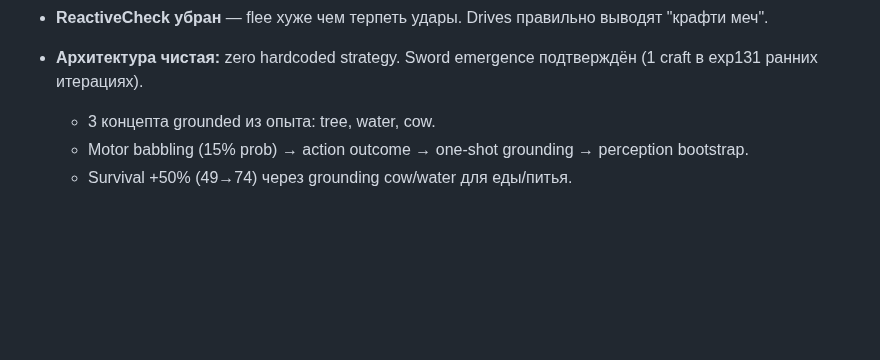
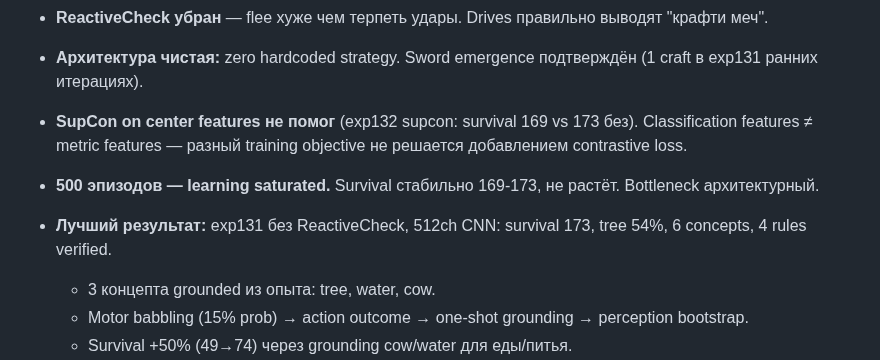
Before and after one commit to VSmirno/agi, a Markdown page: docs/ASSUMPTIONS.md, the part around the change. Rendered like a GitHub page; blank space fills up the shorter version.

Commit message:
docs: finalize Stage 74 results — SupCon didn't help, 173 is ceiling
SupCon on center features: survival 169 vs 173 without. Classification
CNN features fundamentally not metric-learning features. 500 episodes
learning saturated. Best: survival 173, tree 54%, 6 concepts, 4 rules.

Co-Authored-By: Claude Opus 4.6 (1M context) <noreply@anthropic.com>

```diff
--- a/docs/ASSUMPTIONS.md
+++ b/docs/ASSUMPTIONS.md
@@ -213,6 +213,9 @@
 - **Bottleneck = perception speed.** Agent тратит ~80 шагов на поиск 3 деревьев при текущем качестве cosine matching. Нужно либо быстрее perception, либо рicher features.
 - **ReactiveCheck убран** — flee хуже чем терпеть удары. Drives правильно выводят "крафти меч".
 - **Архитектура чистая:** zero hardcoded strategy. Sword emergence подтверждён (1 craft в exp131 ранних итерациях).
+- **SupCon on center features не помог** (exp132 supcon: survival 169 vs 173 без). Classification features ≠ metric features — разный training objective не решается добавлением contrastive loss.
+- **500 эпизодов — learning saturated.** Survival стабильно 169-173, не растёт. Bottleneck архитектурный.
+- **Лучший результат:** exp131 без ReactiveCheck, 512ch CNN: survival 173, tree 54%, 6 concepts, 4 rules verified.
 
   - 3 концепта grounded из опыта: tree, water, cow.
   - Motor babbling (15% prob) → action outcome → one-shot grounding → perception bootstrap.
```
